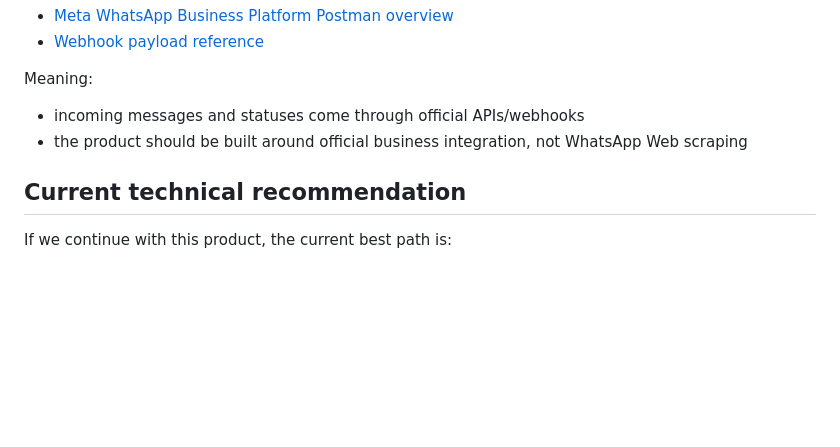
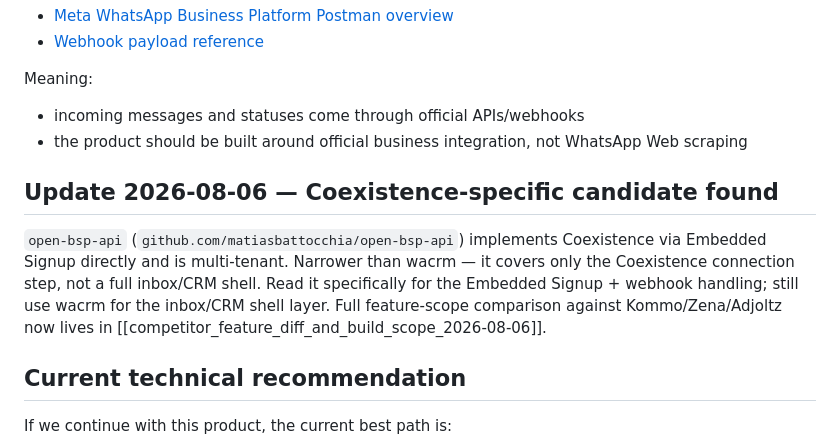
Before and after one commit to RE-coder376/Quote-Query, a Markdown page: system_design/whatsapp_foundation_options.md, the part around the change. Drawn GitHub-style; blank space fills up the shorter version.

```diff
--- a/system_design/whatsapp_foundation_options.md
+++ b/system_design/whatsapp_foundation_options.md
@@ -136,6 +136,10 @@ Meaning:
 - incoming messages and statuses come through official APIs/webhooks
 - the product should be built around official business integration, not WhatsApp Web scraping
 
+## Update 2026-08-06 — Coexistence-specific candidate found
+
+`open-bsp-api` (`github.com/matiasbattocchia/open-bsp-api`) implements Coexistence via Embedded Signup directly and is multi-tenant. Narrower than wacrm — it covers only the Coexistence connection step, not a full inbox/CRM shell. Read it specifically for the Embedded Signup + webhook handling; still use wacrm for the inbox/CRM shell layer. Full feature-scope comparison against Kommo/Zena/Adjoltz now lives in [[competitor_feature_diff_and_build_scope_2026-08-06]].
+
 ## Current technical recommendation
 
 If we continue with this product, the current best path is:
```
Also changed, not shown: system_design/competitor_feature_diff_and_build_scope_2026-08-06.md (added, +49 -0 lines).
